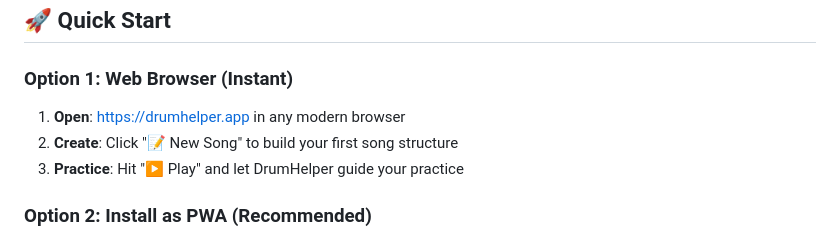
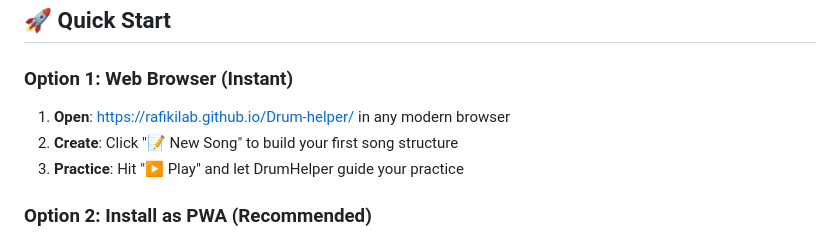
Before and after one commit to rafikilab/Drum-helper, a Markdown page: README.md, the part around the change. Rendered like a GitHub page.

Commit message:
update link

```diff
--- a/README.md
+++ b/README.md
@@ -30,7 +30,7 @@
 ## 🚀 Quick Start
 
 ### Option 1: Web Browser (Instant)
-1. **Open**: [https://drumhelper.app](https://drumhelper.app) in any modern browser
+1. **Open**: [https://rafikilab.github.io/Drum-helper/](https://rafikilab.github.io/Drum-helper/) in any modern browser
 2. **Create**: Click "📝 New Song" to build your first song structure
 3. **Practice**: Hit "▶ Play" and let DrumHelper guide your practice
 
```
